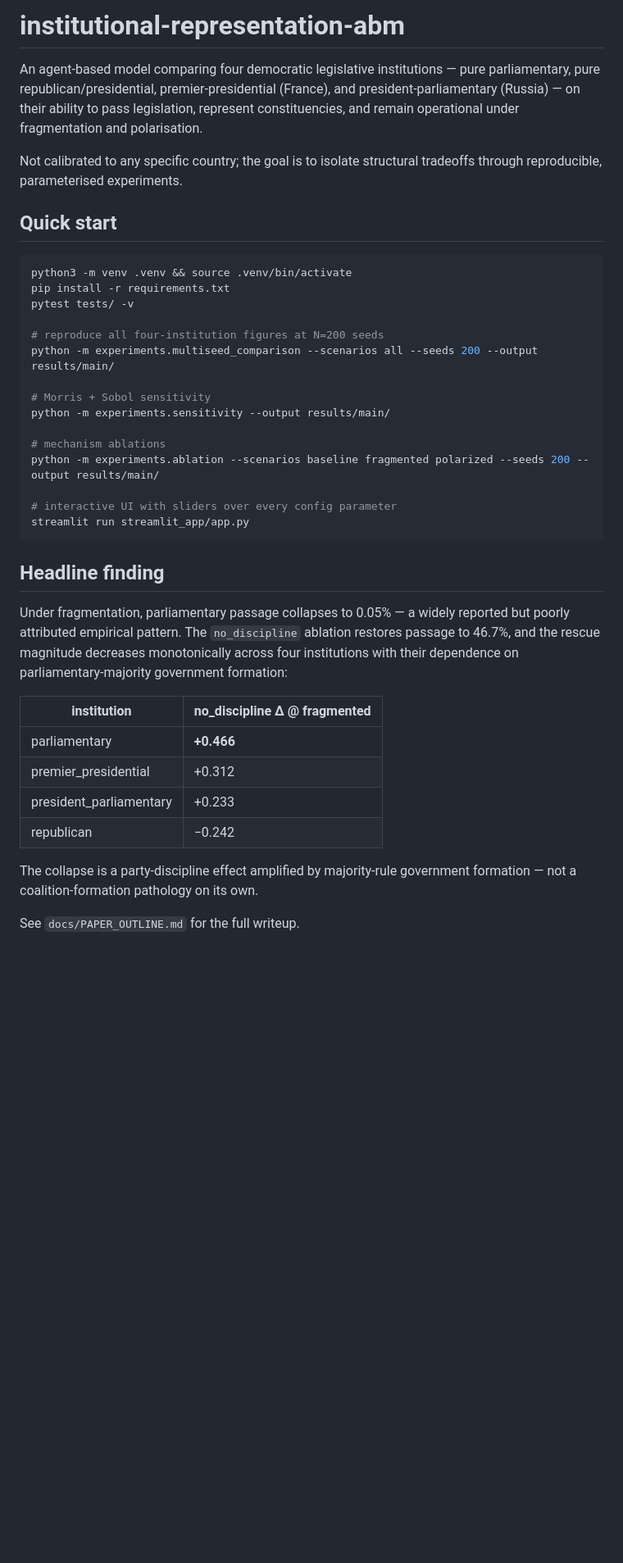
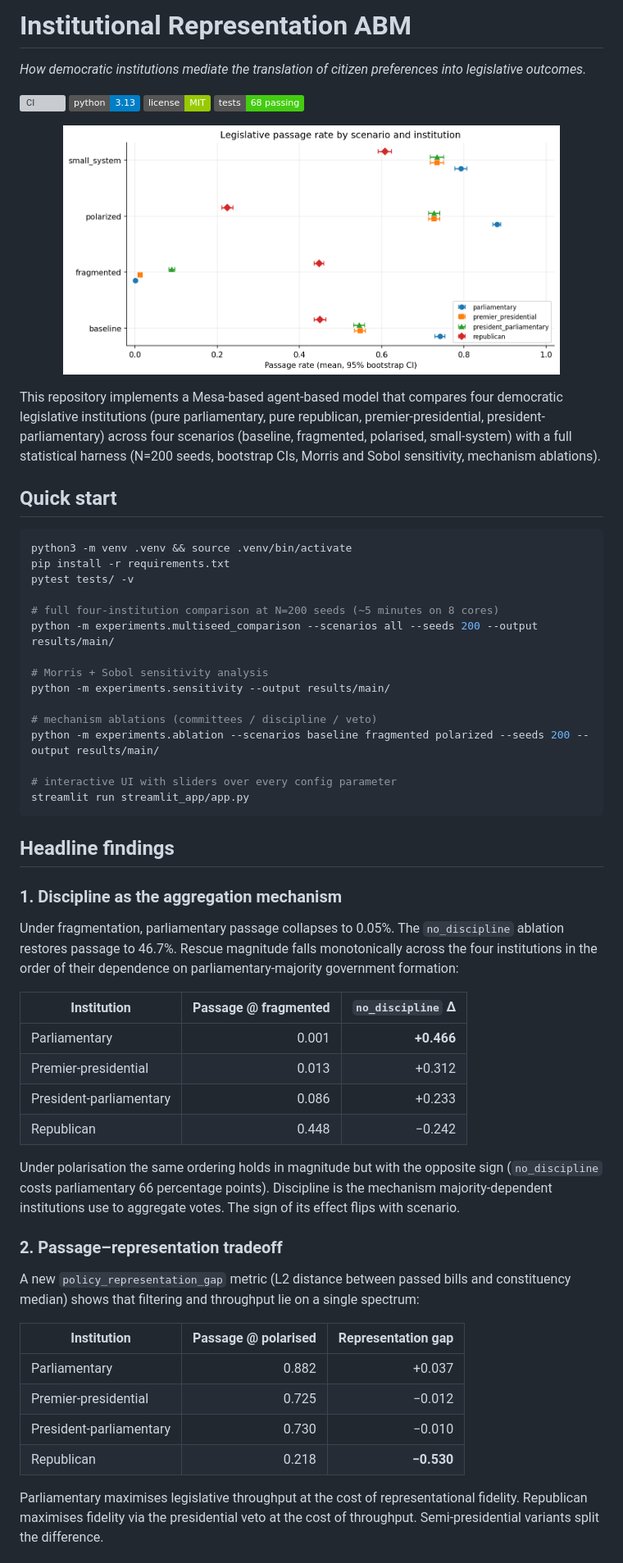
Before and after one commit to tofuadmiral/institutional-representation-abm, a Markdown page: README.md, the part around one of its changes. Shown at 82% size. Drawn GitHub-style; badges without logos; blank space fills up the shorter version; grey boxes are pictures that could not be loaded.

````diff
--- a/README.md
+++ b/README.md
@@ -1,13 +1,17 @@
-# institutional-representation-abm
+# Institutional Representation ABM
 
-An agent-based model comparing four democratic legislative institutions —
-pure parliamentary, pure republican/presidential, premier-presidential
-(France), and president-parliamentary (Russia) — on their ability to pass
-legislation, represent constituencies, and remain operational under
-fragmentation and polarisation.
+*How democratic institutions mediate the translation of citizen preferences into legislative outcomes.*
 
-Not calibrated to any specific country; the goal is to isolate
-structural tradeoffs through reproducible, parameterised experiments.
+[![CI](https://github.com/tofuadmiral/institutional-representation-abm/actions/workflows/ci.yml/badge.svg)](https://github.com/tofuadmiral/institutional-representation-abm/actions/workflows/ci.yml)
+[![Python 3.13](https://img.shields.io/badge/python-3.13-blue.svg)](https://www.python.org/downloads/)
+[![License: MIT](https://img.shields.io/badge/license-MIT-green.svg)](LICENSE)
+[![Tests](https://img.shields.io/badge/tests-68%20passing-brightgreen.svg)](tests/)
+
+<p align="center">
+  <img src="docs/figures/forest_passage.png" width="85%" alt="Passage rates across four institutions and four scenarios (N=200 seeds)">
+</p>
+
+This repository implements a Mesa-based agent-based model that compares four democratic legislative institutions (pure parliamentary, pure republican, premier-presidential, president-parliamentary) across four scenarios (baseline, fragmented, polarised, small-system) with a full statistical harness (N=200 seeds, bootstrap CIs, Morris and Sobol sensitivity, mechanism ablations).
 
 ## Quick start
 
@@ -16,35 +20,44 @@ python3 -m venv .venv && source .venv/bin/activate
 pip install -r requirements.txt
 pytest tests/ -v
 
-# reproduce all four-institution figures at N=200 seeds
+# full four-institution comparison at N=200 seeds (~5 minutes on 8 cores)
 python -m experiments.multiseed_comparison --scenarios all --seeds 200 --output results/main/
 
-# Morris + Sobol sensitivity
+# Morris + Sobol sensitivity analysis
 python -m experiments.sensitivity --output results/main/
 
-# mechanism ablations
+# mechanism ablations (committees / discipline / veto)
 python -m experiments.ablation --scenarios baseline fragmented polarized --seeds 200 --output results/main/
 
 # interactive UI with sliders over every config parameter
 streamlit run streamlit_app/app.py
 ```
 
-## Headline finding
+## Headline findings
 
-Under fragmentation, parliamentary passage collapses to 0.05% — a widely
-reported but poorly attributed empirical pattern. The `no_discipline`
-ablation restores passage to 46.7%, and the rescue magnitude decreases
-monotonically across four institutions with their dependence on
-parliamentary-majority government formation:
+### 1. Discipline as the aggregation mechanism
 
-| institution | no_discipline Δ @ fragmented |
-|---|---|
-| parliamentary | **+0.466** |
-| premier_presidential | +0.312 |
-| president_parliamentary | +0.233 |
-| republican | −0.242 |
+Under fragmentation, parliamentary passage collapses to 0.05%. The `no_discipline` ablation restores passage to 46.7%. Rescue magnitude falls monotonically across the four institutions in the order of their dependence on parliamentary-majority government formation:
 
-The collapse is a party-discipline effect amplified by majority-rule
-government formation — not a coalition-formation pathology on its own.
+| Institution | Passage @ fragmented | `no_discipline` Δ |
+|---|---:|---:|
+| Parliamentary | 0.001 | **+0.466** |
+| Premier-presidential | 0.013 | +0.312 |
+| President-parliamentary | 0.086 | +0.233 |
+| Republican | 0.448 | −0.242 |
 
-See `docs/PAPER_OUTLINE.md` for the full writeup.
+Under polarisation the same ordering holds in magnitude but with the opposite sign (`no_discipline` costs parliamentary 66 percentage points). Discipline is the mechanism majority-dependent institutions use to aggregate votes. The sign of its effect flips with scenario.
+
+### 2. Passage–representation tradeoff
+
+A new `policy_representation_gap` metric (L2 distance between passed bills and constituency median) shows that filtering and throughput lie on a single spectrum:
+
+| Institution | Passage @ polarised | Representation gap |
+|---|---:|---:|
+| Parliamentary | 0.882 | +0.037 |
+| Premier-presidential | 0.725 | −0.012 |
+| President-parliamentary | 0.730 | −0.010 |
+| Republican | 0.218 | **−0.530** |
+
+Parliamentary maximises legislative throughput at the cost of representational fidelity. Republican maximises fidelity via the presidential veto at the cost of throughput. Semi-presidential variants split the difference.
+
````
Also changed, not shown: other parts of README.md (+54 -33 lines).
